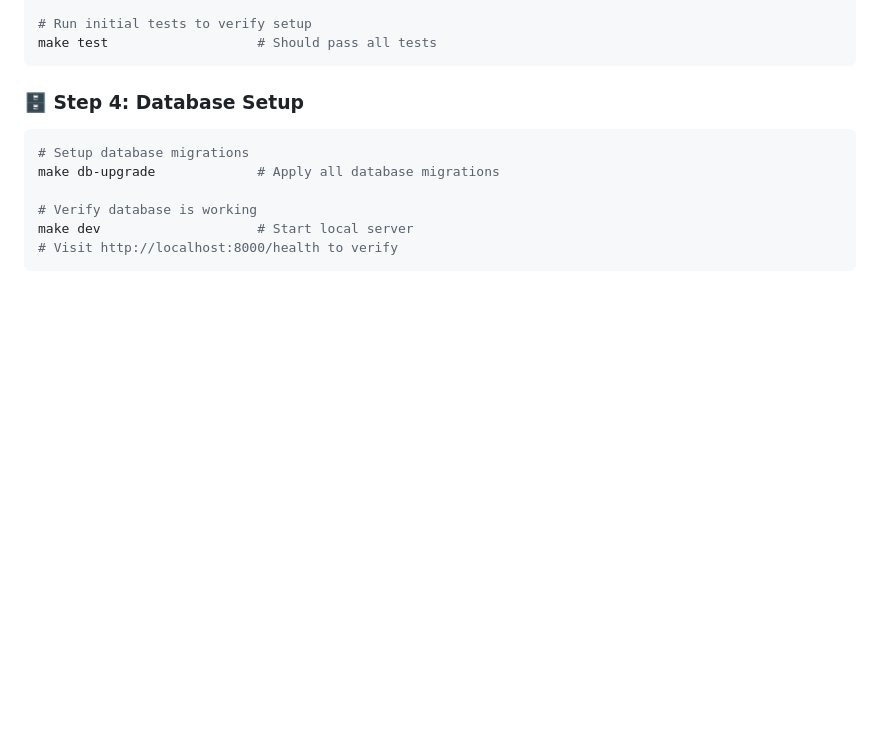
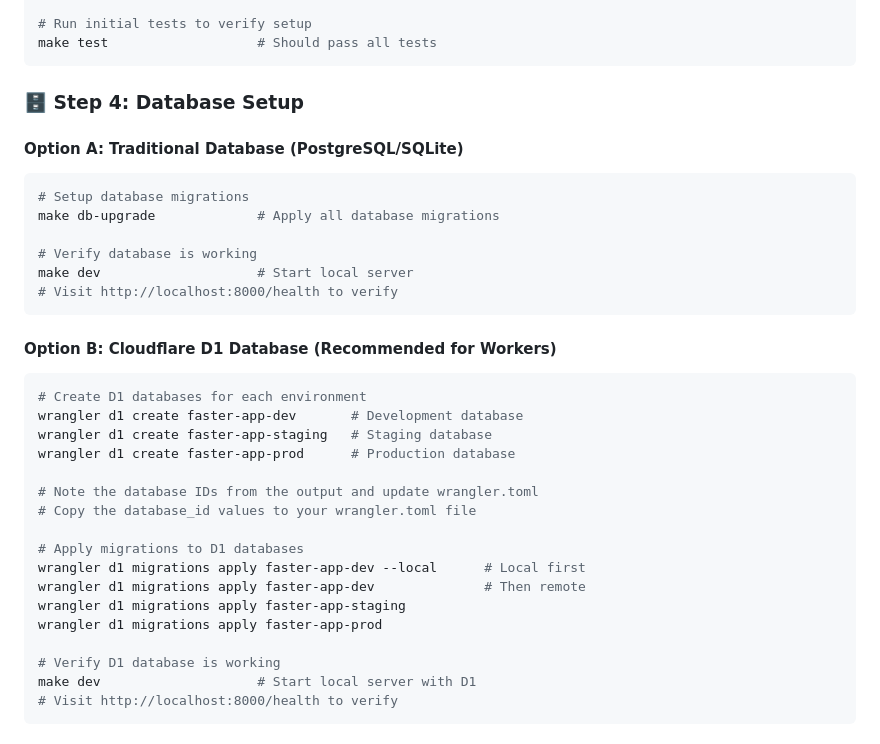
Before and after one commit to robinmin/faster, a Markdown page: docs/app_deploy.md, the part around the change printed below. GitHub-like rendering; blank space fills up the shorter version.

````diff
--- a/docs/app_deploy.md
+++ b/docs/app_deploy.md
@@ -126,6 +126,7 @@ make test                   # Should pass all tests
 
 ### 🗄️ Step 4: Database Setup
 
+#### Option A: Traditional Database (PostgreSQL/SQLite)
 ```bash
 # Setup database migrations
 make db-upgrade             # Apply all database migrations
@@ -133,3 +134,26 @@ make db-upgrade             # Apply all database migrations
 # Verify database is working
 make dev                    # Start local server
 # Visit http://localhost:8000/health to verify
+```
+
+#### Option B: Cloudflare D1 Database (Recommended for Workers)
+```bash
+# Create D1 databases for each environment
+wrangler d1 create faster-app-dev       # Development database
+wrangler d1 create faster-app-staging   # Staging database
+wrangler d1 create faster-app-prod      # Production database
+
+# Note the database IDs from the output and update wrangler.toml
+# Copy the database_id values to your wrangler.toml file
+
+# Apply migrations to D1 databases
+wrangler d1 migrations apply faster-app-dev --local      # Local first
+wrangler d1 migrations apply faster-app-dev              # Then remote
+wrangler d1 migrations apply faster-app-staging
+wrangler d1 migrations apply faster-app-prod
+
+# Verify D1 database is working
+make dev                    # Start local server with D1
+# Visit http://localhost:8000/health to verify
+```
+
````
Also changed, not shown: other parts of docs/app_deploy.md (+156 -2 lines).
